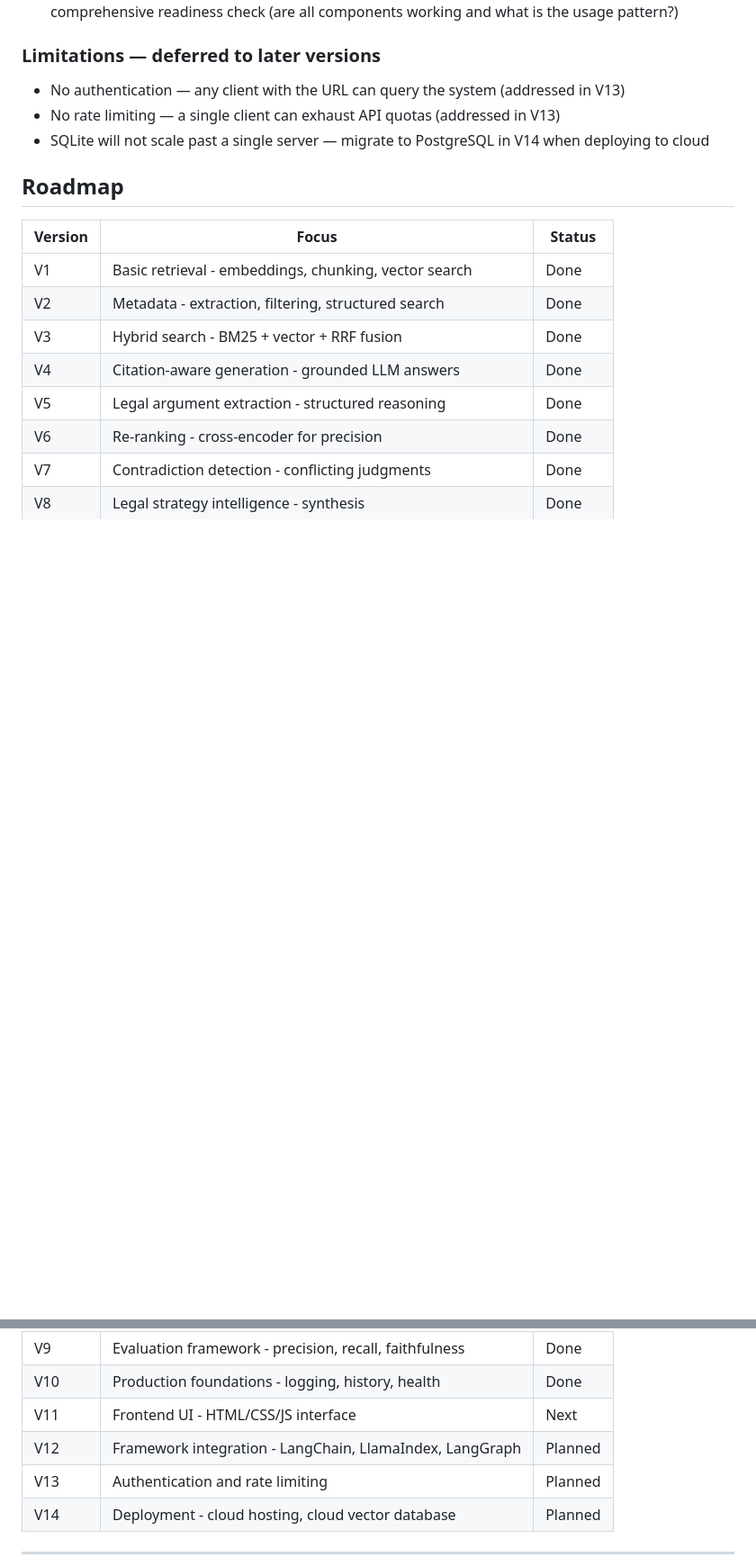
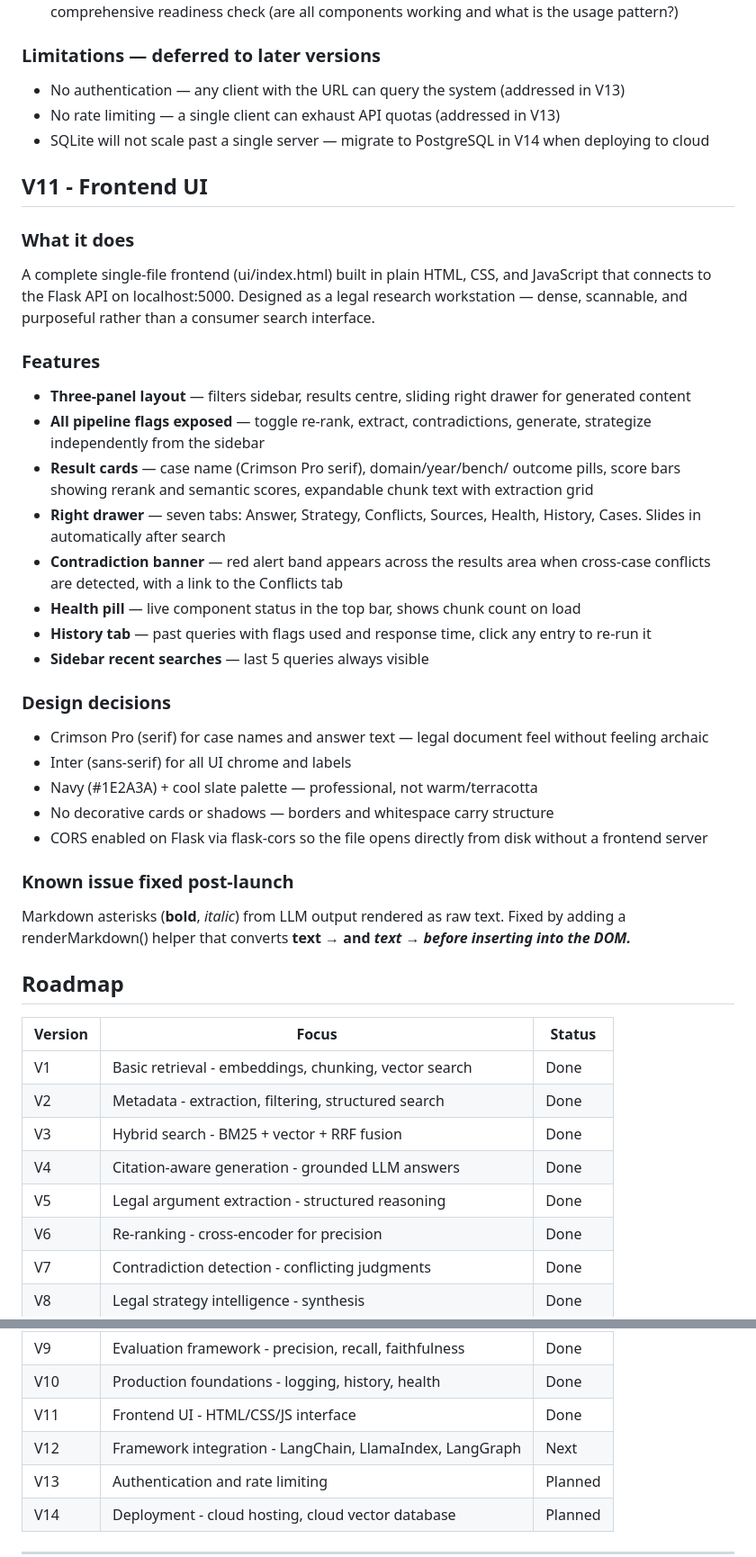
Before and after one commit to patilhrishi2/Legal-RAG, a Markdown page: README.md, 2 parts joined by grey strips. Shown at 90% size. Drawn GitHub-style; blank space fills up the shorter version.

Commit message:
V11-Updated readme for UI updates

```diff
--- a/README.md
+++ b/README.md
@@ -1138,6 +1138,47 @@ GET /history?limit=20&offset=0&query=detention&errors_only=false
 - SQLite will not scale past a single server — migrate to PostgreSQL
   in V14 when deploying to cloud
 
+## V11 - Frontend UI
+
+### What it does
+A complete single-file frontend (ui/index.html) built in plain HTML,
+CSS, and JavaScript that connects to the Flask API on localhost:5000.
+Designed as a legal research workstation — dense, scannable, and
+purposeful rather than a consumer search interface.
+
+### Features
+- **Three-panel layout** — filters sidebar, results centre, sliding
+  right drawer for generated content
+- **All pipeline flags exposed** — toggle re-rank, extract,
+  contradictions, generate, strategize independently from the sidebar
+- **Result cards** — case name (Crimson Pro serif), domain/year/bench/
+  outcome pills, score bars showing rerank and semantic scores,
+  expandable chunk text with extraction grid
+- **Right drawer** — seven tabs: Answer, Strategy, Conflicts, Sources,
+  Health, History, Cases. Slides in automatically after search
+- **Contradiction banner** — red alert band appears across the results
+  area when cross-case conflicts are detected, with a link to the
+  Conflicts tab
+- **Health pill** — live component status in the top bar, shows chunk
+  count on load
+- **History tab** — past queries with flags used and response time,
+  click any entry to re-run it
+- **Sidebar recent searches** — last 5 queries always visible
+
+### Design decisions
+- Crimson Pro (serif) for case names and answer text — legal document
+  feel without feeling archaic
+- Inter (sans-serif) for all UI chrome and labels
+- Navy (#1E2A3A) + cool slate palette — professional, not warm/terracotta
+- No decorative cards or shadows — borders and whitespace carry structure
+- CORS enabled on Flask via flask-cors so the file opens directly from
+  disk without a frontend server
+
+### Known issue fixed post-launch
+Markdown asterisks (**bold**, *italic*) from LLM output rendered as
+raw text. Fixed by adding a renderMarkdown() helper that converts
+**text** → <strong> and *text* → <em> before inserting into the DOM.
+
 ## Roadmap
 
 | Version | Focus | Status |
@@ -1152,8 +1193,8 @@ GET /history?limit=20&offset=0&query=detention&errors_only=false
 | V8 | Legal strategy intelligence - synthesis | Done |
 | V9 | Evaluation framework - precision, recall, faithfulness | Done |
 | V10 | Production foundations - logging, history, health | Done |
-| V11 | Frontend UI - HTML/CSS/JS interface | Next |
-| V12 | Framework integration - LangChain, LlamaIndex, LangGraph | Planned |
+| V11 | Frontend UI - HTML/CSS/JS interface | Done |
+| V12 | Framework integration - LangChain, LlamaIndex, LangGraph | Next |
 | V13 | Authentication and rate limiting | Planned |
 | V14 | Deployment - cloud hosting, cloud vector database | Planned |
 
```
